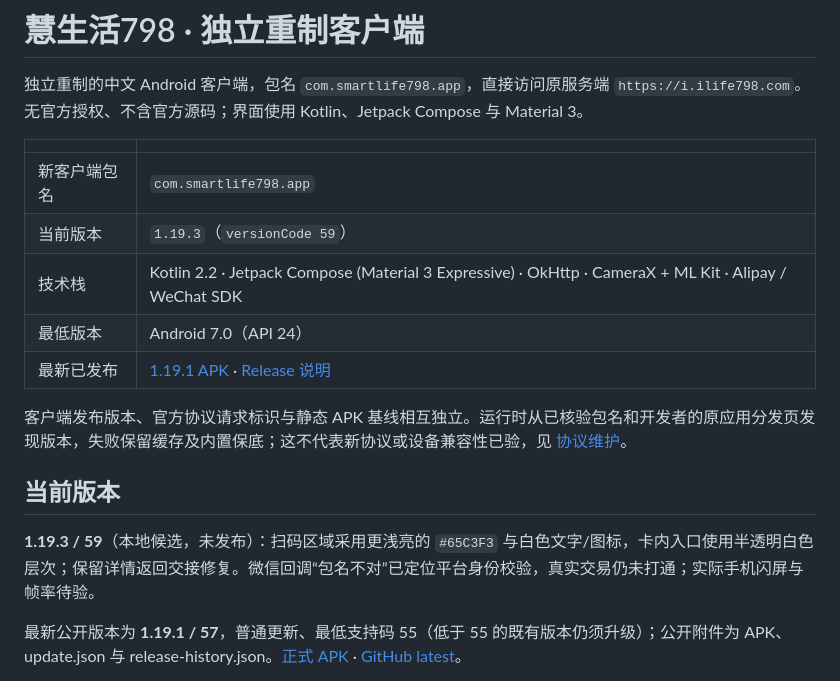
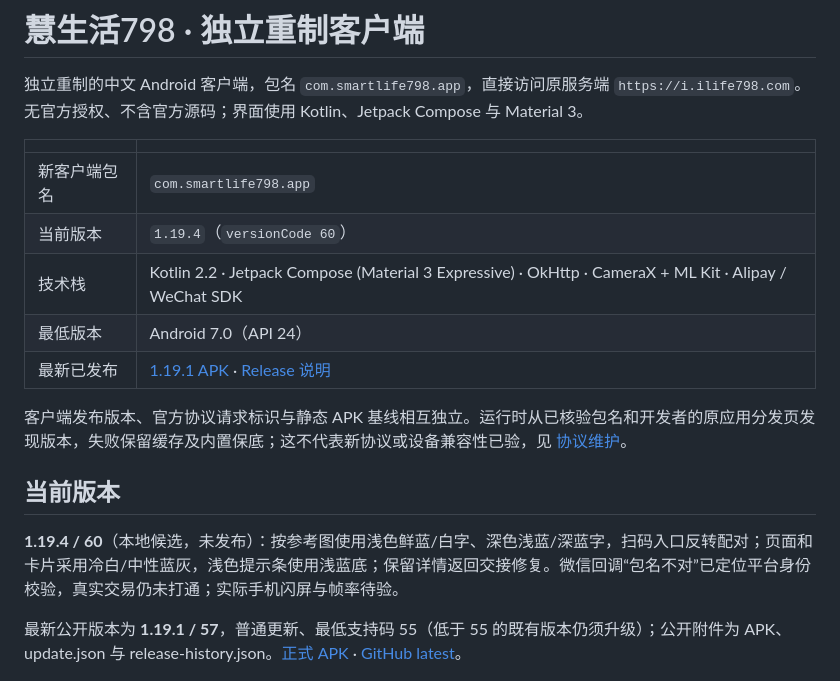
Before and after one commit to wu-shanglin/Smartlife798, a Markdown page: README.md, the part around one of its changes. Rendered like a GitHub page.

```diff
--- a/README.md
+++ b/README.md
@@ -5,7 +5,7 @@
 | | |
 |---|---|
 | 新客户端包名 | `com.smartlife798.app` |
-| 当前版本 | `1.19.3`（`versionCode 59`） |
+| 当前版本 | `1.19.4`（`versionCode 60`） |
 | 技术栈 | Kotlin 2.2 · Jetpack Compose (Material 3 Expressive) · OkHttp · CameraX + ML Kit · Alipay / WeChat SDK |
 | 最低版本 | Android 7.0（API 24） |
 | 最新已发布 | [1.19.1 APK](https://github.com/wu-shanglin/Smartlife798/releases/download/v1.19.1/SmartLife798-1.19.1-debug.apk) · [Release 说明](https://github.com/wu-shanglin/Smartlife798/releases/tag/v1.19.1) |
@@ -14,7 +14,7 @@
 
 ## 当前版本
 
-**1.19.3 / 59**（本地候选，未发布）：扫码区域采用更浅亮的 `#65C3F3` 与白色文字/图标，卡内入口使用半透明白色层次；保留详情返回交接修复。微信回调“包名不对”已定位平台身份校验，真实交易仍未打通；实际手机闪屏与帧率待验。
+**1.19.4 / 60**（本地候选，未发布）：按参考图使用浅色鲜蓝/白字、深色浅蓝/深蓝字，扫码入口反转配对；页面和卡片采用冷白/中性蓝灰，浅色提示条使用浅蓝底；保留详情返回交接修复。微信回调“包名不对”已定位平台身份校验，真实交易仍未打通；实际手机闪屏与帧率待验。
 
 最新公开版本为 **1.19.1 / 57**，普通更新、最低支持码 55（低于 55 的既有版本仍须升级）；公开附件为 APK、update.json 与 release-history.json。[正式 APK](https://github.com/wu-shanglin/Smartlife798/releases/download/v1.19.1/SmartLife798-1.19.1-debug.apk) · [GitHub latest](https://github.com/wu-shanglin/Smartlife798/releases/latest)。
 
```
Also changed, not shown: other parts of README.md (+6 -6 lines), CHANGELOG.md (+6 -0 lines), docs/02-功能设计与UI方案.md (+28 -28 lines), screenshots/dark.png, screenshots/devices.png, screenshots/home.png, screenshots/orders.png, screenshots/preview_bills.png, 8 other files.
